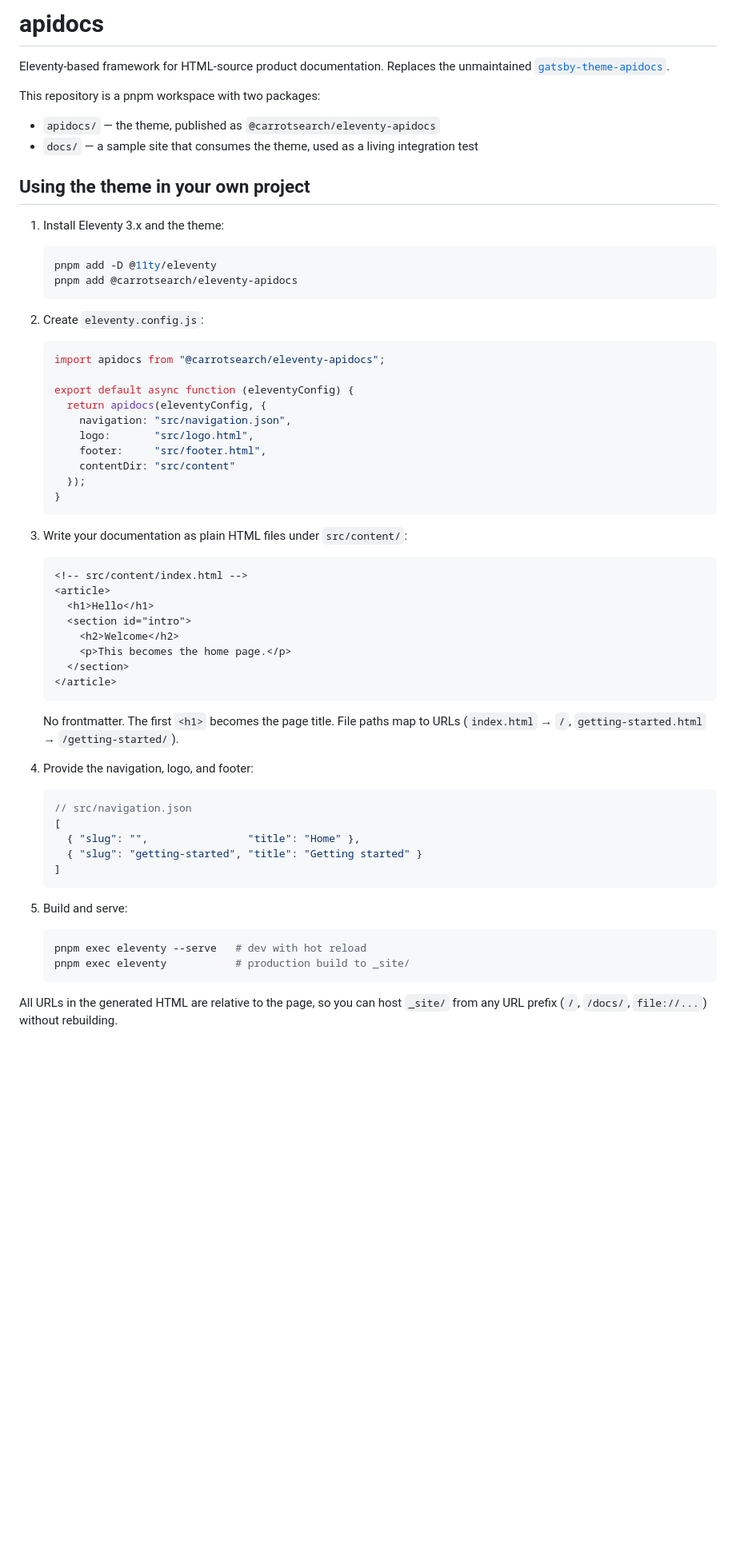
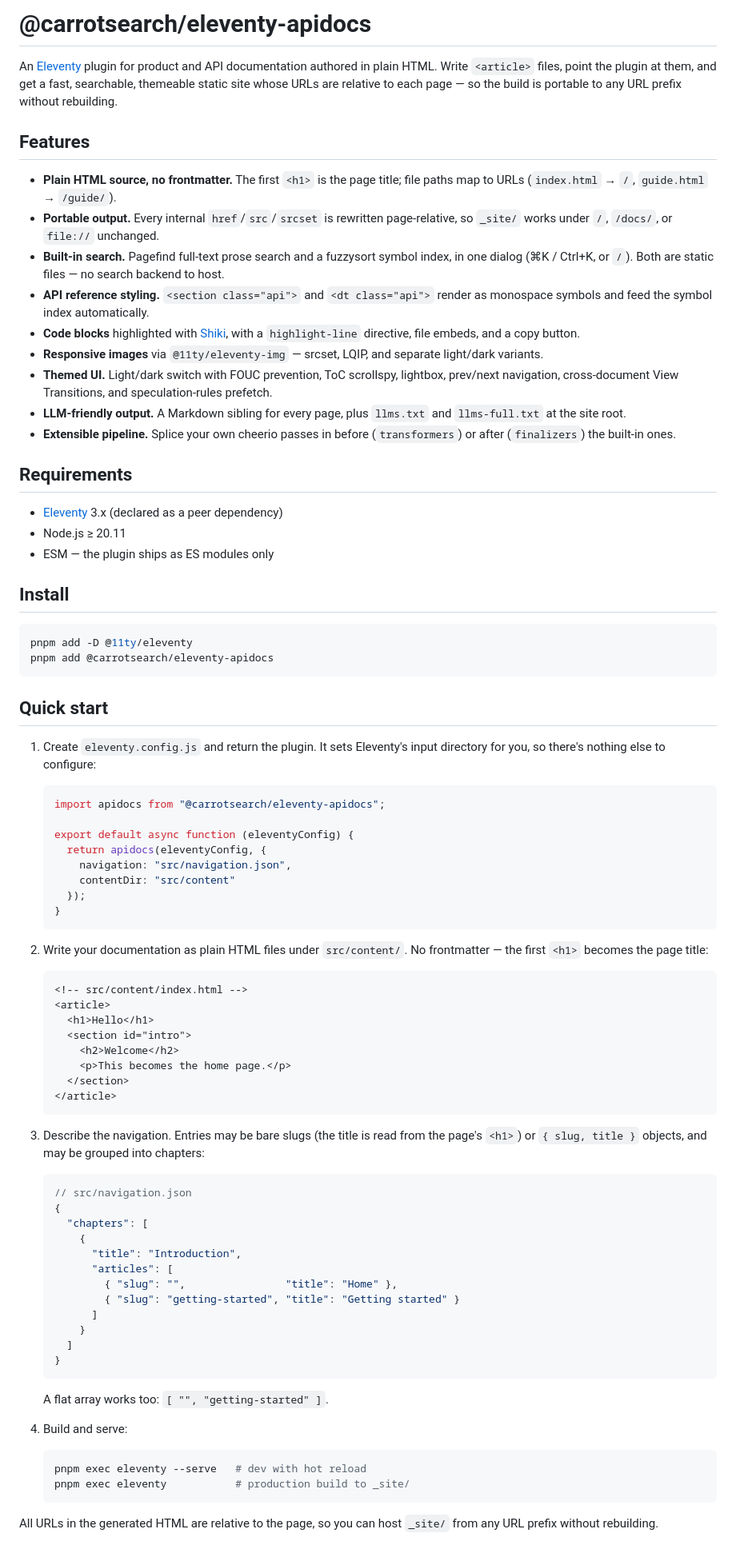
Before and after one commit to carrotsearch/eleventy-apidocs, a Markdown page: README.md, the part around one of its changes. Shown at 80% size. Drawn GitHub-style; blank space fills up the shorter version.

````diff
--- a/README.md
+++ b/README.md
@@ -1,24 +1,50 @@
-# apidocs
+# @carrotsearch/eleventy-apidocs
 
-Eleventy-based framework for HTML-source product documentation. Replaces the
-unmaintained [`gatsby-theme-apidocs`](https://github.com/carrotsearch/gatsby-theme-apidocs).
+An [Eleventy](https://www.11ty.dev/) plugin for product and API documentation
+authored in plain HTML. Write `<article>` files, point the plugin at them, and
+get a fast, searchable, themeable static site whose URLs are relative to each
+page &mdash; so the build is portable to any URL prefix without rebuilding.
 
-This repository is a pnpm workspace with two packages:
+## Features
 
-- `apidocs/` &mdash; the theme, published as `@carrotsearch/eleventy-apidocs`
-- `docs/` &mdash; a sample site that consumes the theme, used as a
-  living integration test
+- **Plain HTML source, no frontmatter.** The first `<h1>` is the page title;
+  file paths map to URLs (`index.html` &rarr; `/`, `guide.html` &rarr; `/guide/`).
+- **Portable output.** Every internal `href`/`src`/`srcset` is rewritten
+  page-relative, so `_site/` works under `/`, `/docs/`, or `file://` unchanged.
+- **Built-in search.** Pagefind full-text prose search and a fuzzysort symbol
+  index, in one dialog (&#8984;K / Ctrl+K, or `/`). Both are static files &mdash;
+  no search backend to host.
+- **API reference styling.** `<section class="api">` and `<dt class="api">`
+  render as monospace symbols and feed the symbol index automatically.
+- **Code blocks** highlighted with [Shiki](https://shiki.style/), with a
+  `highlight-line` directive, file embeds, and a copy button.
+- **Responsive images** via `@11ty/eleventy-img` &mdash; srcset, LQIP, and
+  separate light/dark variants.
+- **Themed UI.** Light/dark switch with FOUC prevention, ToC scrollspy,
+  lightbox, prev/next navigation, cross-document View Transitions, and
+  speculation-rules prefetch.
+- **LLM-friendly output.** A Markdown sibling for every page, plus `llms.txt`
+  and `llms-full.txt` at the site root.
+- **Extensible pipeline.** Splice your own cheerio passes in before
+  (`transformers`) or after (`finalizers`) the built-in ones.
 
-## Using the theme in your own project
+## Requirements
 
-1. Install Eleventy 3.x and the theme:
+- [Eleventy](https://www.11ty.dev/) 3.x (declared as a peer dependency)
+- Node.js &ge; 20.11
+- ESM &mdash; the plugin ships as ES modules only
 
-   ```sh
-   pnpm add -D @11ty/eleventy
-   pnpm add @carrotsearch/eleventy-apidocs
-   ```
+## Install
 
-2. Create `eleventy.config.js`:
+```sh
+pnpm add -D @11ty/eleventy
+pnpm add @carrotsearch/eleventy-apidocs
+```
+
+## Quick start
+
+1. Create `eleventy.config.js` and return the plugin. It sets Eleventy's input
+   directory for you, so there's nothing else to configure:
 
    ```js
    import apidocs from "@carrotsearch/eleventy-apidocs";
@@ -26,14 +52,13 @@ This repository is a pnpm workspace with two packages:
    export default async function (eleventyConfig) {
      return apidocs(eleventyConfig, {
        navigation: "src/navigation.json",
-       logo:       "src/logo.html",
-       footer:     "src/footer.html",
        contentDir: "src/content"
      });
    }
    ```
 
-3. Write your documentation as plain HTML files under `src/content/`:
+2. Write your documentation as plain HTML files under `src/content/`. No
+   frontmatter &mdash; the first `<h1>` becomes the page title:
 
    ```html
    <!-- src/content/index.html -->
@@ -46,20 +71,28 @@ This repository is a pnpm workspace with two packages:
    </article>
    ```
 
-   No frontmatter. The first `<h1>` becomes the page title. File paths map
-   to URLs (`index.html` &rarr; `/`, `getting-started.html` &rarr; `/getting-started/`).
-
-4. Provide the navigation, logo, and footer:
+3. Describe the navigation. Entries may be bare slugs (the title is read from
+   the page's `<h1>`) or `{ slug, title }` objects, and may be grouped into
+   chapters:
 
    ```json
    // src/navigation.json
-   [
-     { "slug": "",                "title": "Home" },
-     { "slug": "getting-started", "title": "Getting started" }
-   ]
+   {
+     "chapters": [
+       {
+         "title": "Introduction",
+         "articles": [
+           { "slug": "",                "title": "Home" },
+           { "slug": "getting-started", "title": "Getting started" }
+         ]
+       }
+     ]
+   }
    ```
 
-5. Build and serve:
+   A flat array works too: `[ "", "getting-started" ]`.
+
+4. Build and serve:
 
    ```sh
    pnpm exec eleventy --serve   # dev with hot reload
@@ -67,5 +100,5 @@ This repository is a pnpm workspace with two packages:
    ```
 
 All URLs in the generated HTML are relative to the page, so you can host
-`_site/` from any URL prefix (`/`, `/docs/`, `file://...`) without rebuilding.
+`_site/` from any URL prefix without rebuilding.
 
````
Also changed, not shown: other parts of README.md (+45 -31 lines).
